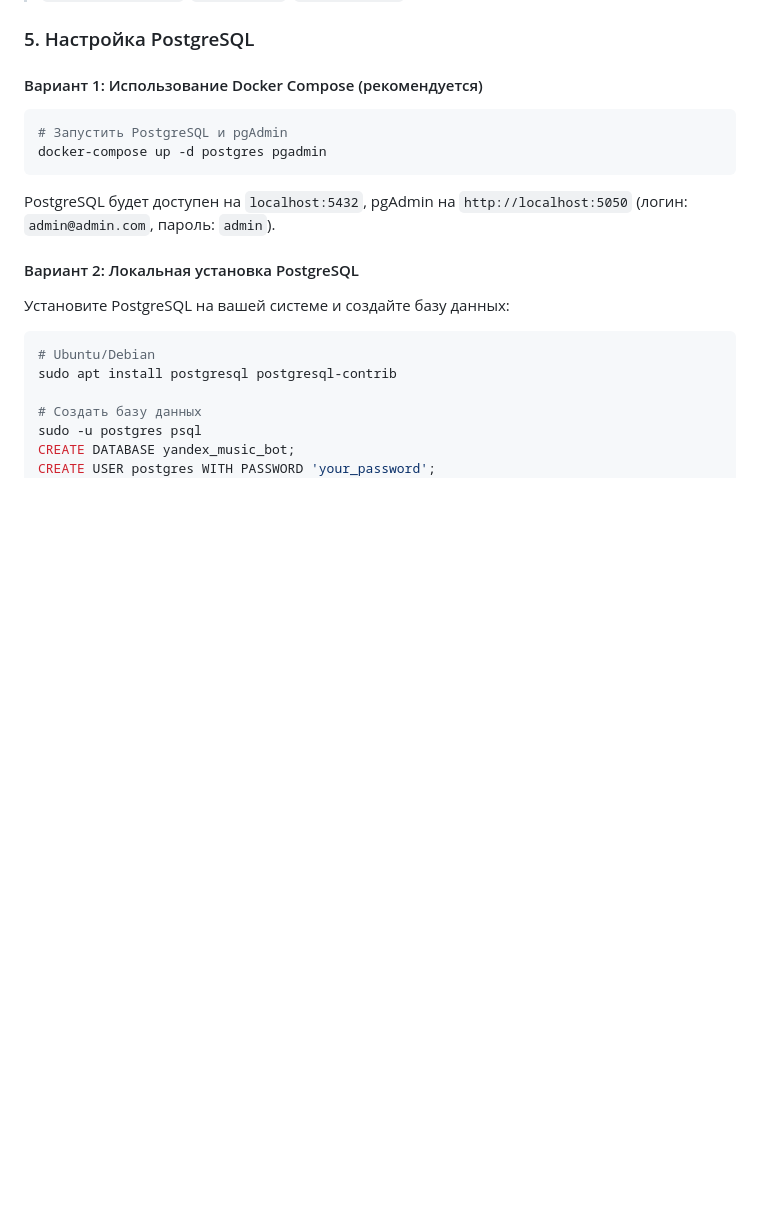
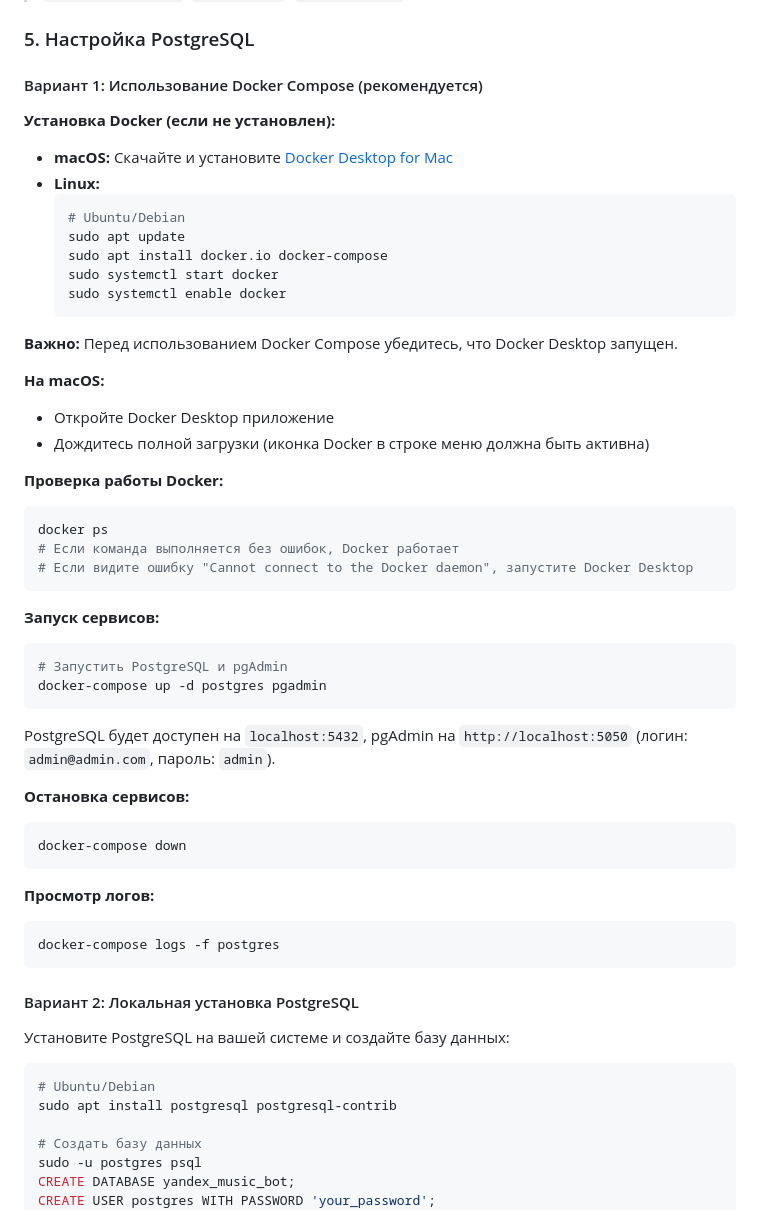
Before and after one commit to DanilKorotaev/ym-playlist-bot, a Markdown page: README.md, the part around the change. Drawn GitHub-style; blank space fills up the shorter version.

Commit message:
add docker docs

````diff
--- a/README.md
+++ b/README.md
@@ -80,12 +80,48 @@ cp .env.example .env
 
 #### Вариант 1: Использование Docker Compose (рекомендуется)
 
+**Установка Docker (если не установлен):**
+
+- **macOS:** Скачайте и установите [Docker Desktop for Mac](https://www.docker.com/products/docker-desktop)
+- **Linux:**
+  ```bash
+  # Ubuntu/Debian
+  sudo apt update
+  sudo apt install docker.io docker-compose
+  sudo systemctl start docker
+  sudo systemctl enable docker
+  ```
+
+**Важно:** Перед использованием Docker Compose убедитесь, что Docker Desktop запущен.
+
+**На macOS:**
+- Откройте Docker Desktop приложение
+- Дождитесь полной загрузки (иконка Docker в строке меню должна быть активна)
+
+**Проверка работы Docker:**
+```bash
+docker ps
+# Если команда выполняется без ошибок, Docker работает
+# Если видите ошибку "Cannot connect to the Docker daemon", запустите Docker Desktop
+```
+
+**Запуск сервисов:**
 ```bash
 # Запустить PostgreSQL и pgAdmin
 docker-compose up -d postgres pgadmin
 ```
 
 PostgreSQL будет доступен на `localhost:5432`, pgAdmin на `http://localhost:5050` (логин: `admin@admin.com`, пароль: `admin`).
+
+**Остановка сервисов:**
+```bash
+docker-compose down
+```
+
+**Просмотр логов:**
+```bash
+docker-compose logs -f postgres
+```
 
 #### Вариант 2: Локальная установка PostgreSQL
 
````
